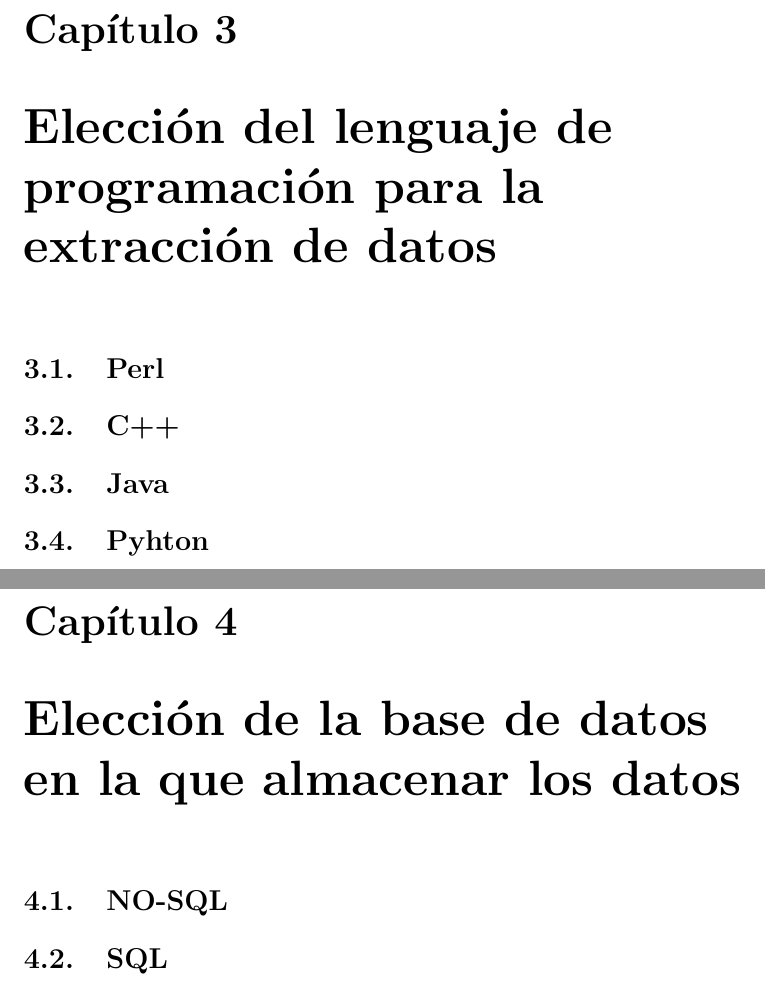
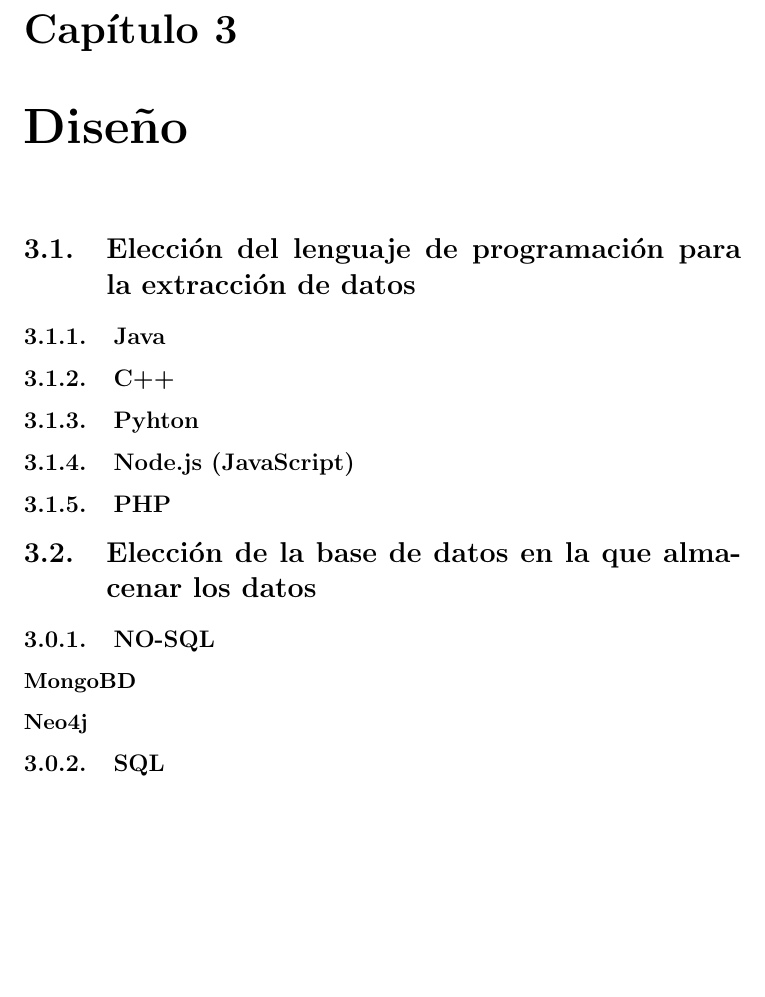
Before and after one commit to pedroluisfuertes/inform-TFG, a LaTeX thesis (proyecto.tex): two parts of pages 21 and 23 of 33 before the commit and part of page 21 of 29 after it, the two joined at a grey line, cut so that both start at the same text, the shorter picture padded with empty space. Compiled offline with pdfLaTeX.

Commit message:
Modificación del índice

```diff
--- a/proyecto.tex
+++ b/proyecto.tex
@@ -205,14 +205,19 @@
 
 \input{capitulos/Introduccion.tex}
 \chapter{Motivación}
-\chapter{Objetivos}
-\chapter{Elección del lenguaje de programación para la extracción de datos}
+\chapter{Objetivos y especificaciones}
+\chapter{Diseño}
 \setcounter{section}{0}
-\section{Perl}
-\section{C++}
-\section{Java}
-\section{Pyhton}
-\chapter{Elección de la base de datos en la que almacenar los datos}
+\section{Elección del lenguaje de programación para la extracción de datos}
+\subsection{Java}
+\subsection{C++}
+\subsection{Pyhton}
+\subsection{Node.js (JavaScript)}
+\subsection{PHP}
+\section{Elección de la base de datos en la que almacenar los datos}
 \setcounter{section}{0}
-\section{NO-SQL}
-\section{SQL}
+\subsection{NO-SQL}
+\subsubsection{MongoBD}
+\subsubsection{Neo4j}
+\subsection{SQL}
+\subsubsection{MariaBD}
```
Also changed, not shown: proyecto.tex (8 more changed lines).
